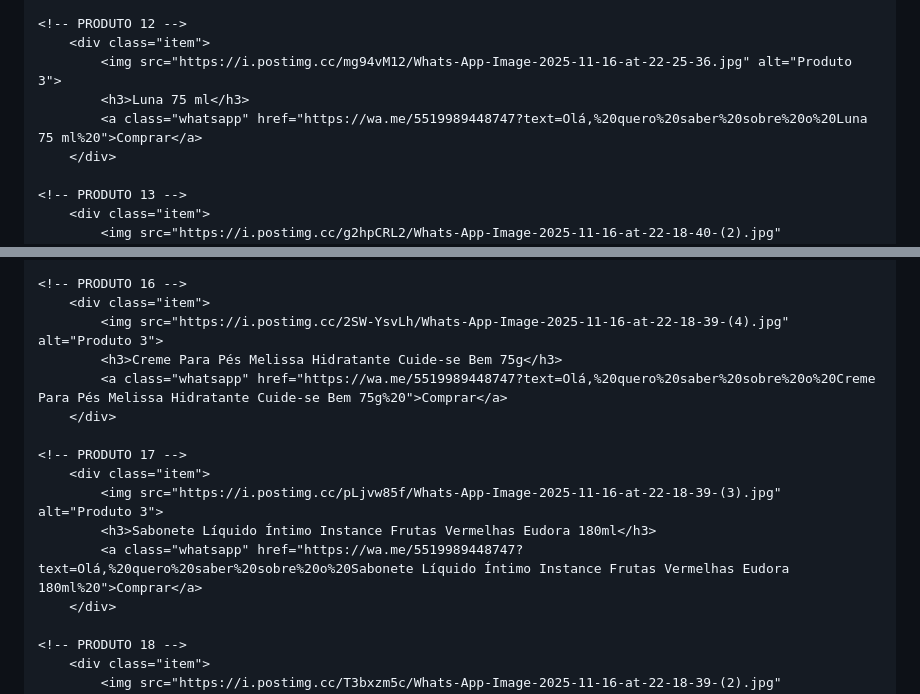
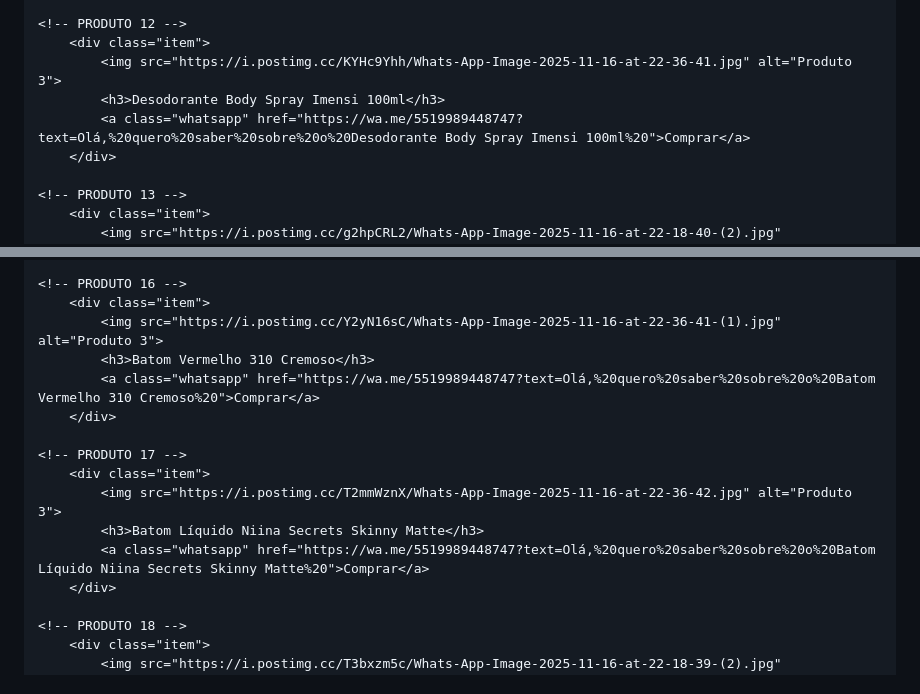
Before and after one commit to jhonatanh742-bit/camila-perfumaria-e-cia, a Markdown page: README.md, 2 parts joined by grey strips. Rendered like a GitHub page.

```diff
--- a/README.md
+++ b/README.md
@@ -194,9 +194,9 @@
 
 	<!-- PRODUTO 12 -->
         <div class="item">
-            <img src="https://i.postimg.cc/mg94vM12/Whats-App-Image-2025-11-16-at-22-25-36.jpg" alt="Produto 3">
-            <h3>Luna 75 ml</h3>
-            <a class="whatsapp" href="https://wa.me/5519989448747?text=Olá,%20quero%20saber%20sobre%20o%20Luna 75 ml%20">Comprar</a>
+            <img src="https://i.postimg.cc/KYHc9Yhh/Whats-App-Image-2025-11-16-at-22-36-41.jpg" alt="Produto 3">
+            <h3>Desodorante Body Spray Imensi 100ml</h3>
+            <a class="whatsapp" href="https://wa.me/5519989448747?text=Olá,%20quero%20saber%20sobre%20o%20Desodorante Body Spray Imensi 100ml%20">Comprar</a>
         </div>
 
 	<!-- PRODUTO 13 -->
@@ -222,16 +222,16 @@
 
 	<!-- PRODUTO 16 -->
         <div class="item">
-            <img src="https://i.postimg.cc/2SW-YsvLh/Whats-App-Image-2025-11-16-at-22-18-39-(4).jpg" alt="Produto 3">
-            <h3>Creme Para Pés Melissa Hidratante Cuide-se Bem 75g</h3>
-            <a class="whatsapp" href="https://wa.me/5519989448747?text=Olá,%20quero%20saber%20sobre%20o%20Creme Para Pés Melissa Hidratante Cuide-se Bem 75g%20">Comprar</a>
+            <img src="https://i.postimg.cc/Y2yN16sC/Whats-App-Image-2025-11-16-at-22-36-41-(1).jpg" alt="Produto 3">
+            <h3>Batom Vermelho 310 Cremoso</h3>
+            <a class="whatsapp" href="https://wa.me/5519989448747?text=Olá,%20quero%20saber%20sobre%20o%20Batom Vermelho 310 Cremoso%20">Comprar</a>
         </div>
 
 	<!-- PRODUTO 17 -->
         <div class="item">
-            <img src="https://i.postimg.cc/pLjvw85f/Whats-App-Image-2025-11-16-at-22-18-39-(3).jpg" alt="Produto 3">
-            <h3>Sabonete Líquido Íntimo Instance Frutas Vermelhas Eudora 180ml</h3>
-            <a class="whatsapp" href="https://wa.me/5519989448747?text=Olá,%20quero%20saber%20sobre%20o%20Sabonete Líquido Íntimo Instance Frutas Vermelhas Eudora 180ml%20">Comprar</a>
+            <img src="https://i.postimg.cc/T2mmWznX/Whats-App-Image-2025-11-16-at-22-36-42.jpg" alt="Produto 3">
+            <h3>Batom Líquido Niina Secrets Skinny Matte</h3>
+            <a class="whatsapp" href="https://wa.me/5519989448747?text=Olá,%20quero%20saber%20sobre%20o%20Batom Líquido Niina Secrets Skinny Matte%20">Comprar</a>
         </div>
 
 	<!-- PRODUTO 18 -->
```
Also changed, not shown: other parts of README.md (+38 -3 lines).
